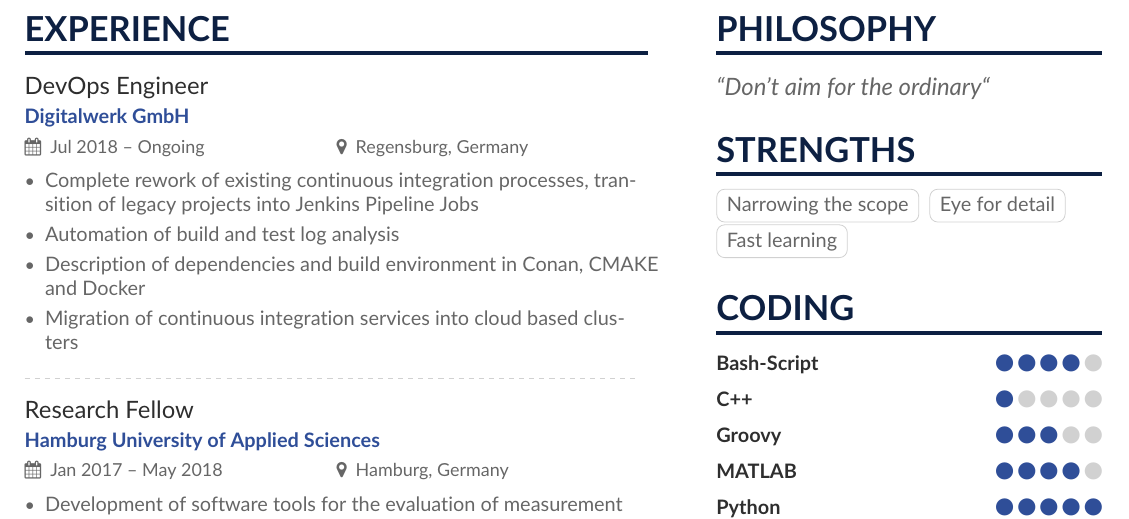
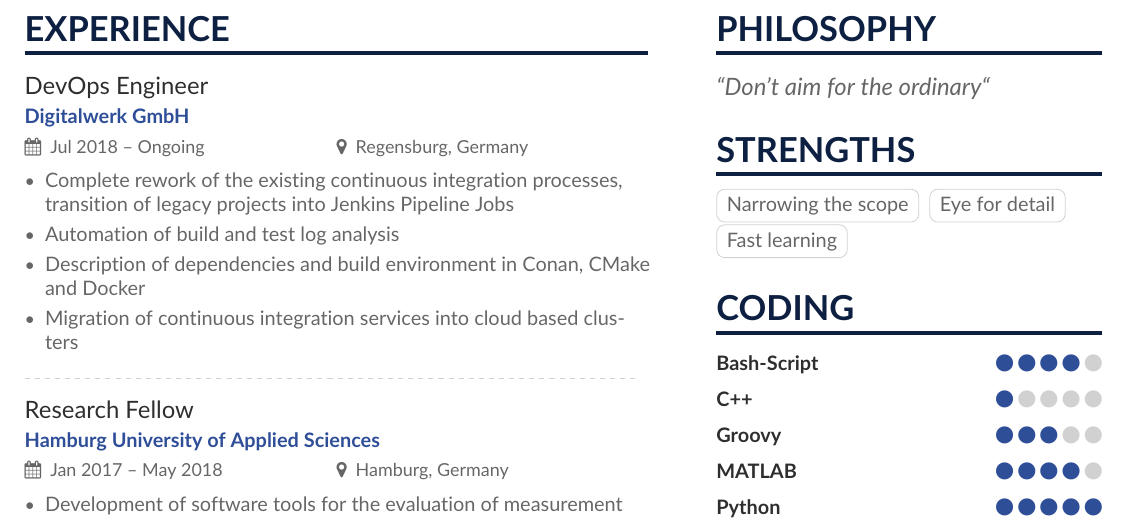
Before and after one commit to n-stone/cv, a LaTeX CV (CV-main_page.tex): part of the page, cut so that both start at the same text. Compiled offline with pdfLaTeX.

Commit message:
Update CV-main_page.tex

```diff
--- a/CV-main_page.tex
+++ b/CV-main_page.tex
@@ -43,9 +43,9 @@
   \cvsection[sidebar]{Experience}
     \cvevent{DevOps Engineer}{Digitalwerk GmbH}{Jul 2018 -- Ongoing}{Regensburg, Germany}
       \begin{itemize}
-        \item Complete rework of existing continuous integration processes, transition of legacy projects into Jenkins Pipeline Jobs \\
+        \item Complete rework of the existing continuous integration processes, transition of legacy projects into Jenkins Pipeline Jobs \\
         \item Automation of build and test log analysis \\
-        \item Description of dependencies and build environment in Conan, CMAKE and Docker \\
+        \item Description of dependencies and build environment in Conan, CMake and Docker \\
         \item Migration of continuous integration services into cloud based clusters \\
       \end{itemize}
     \divider
```
